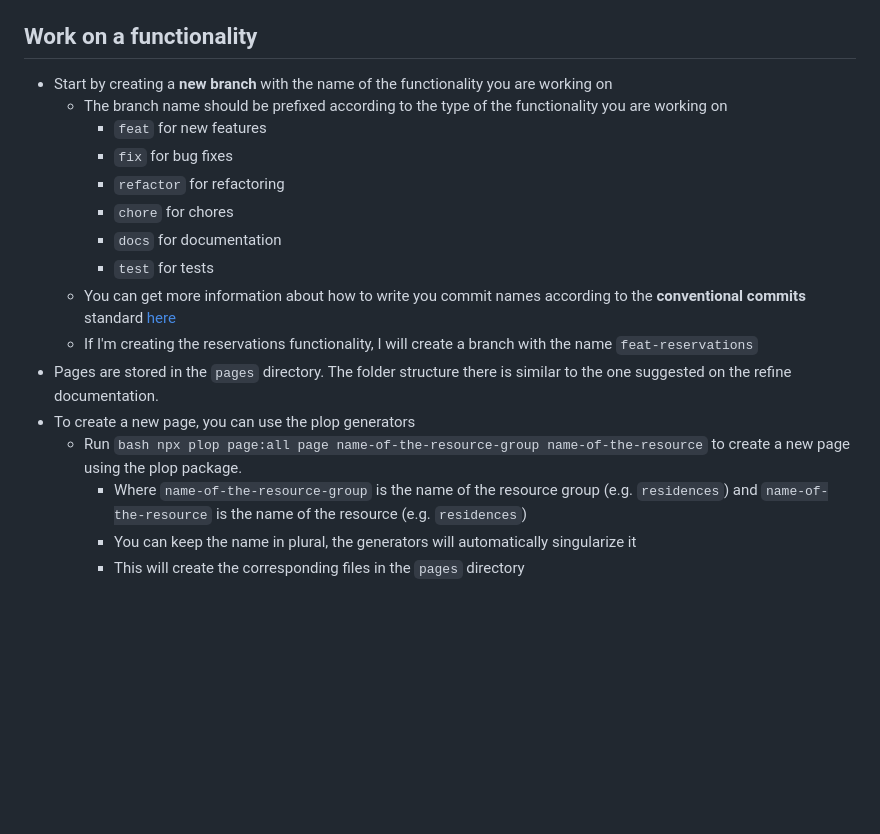
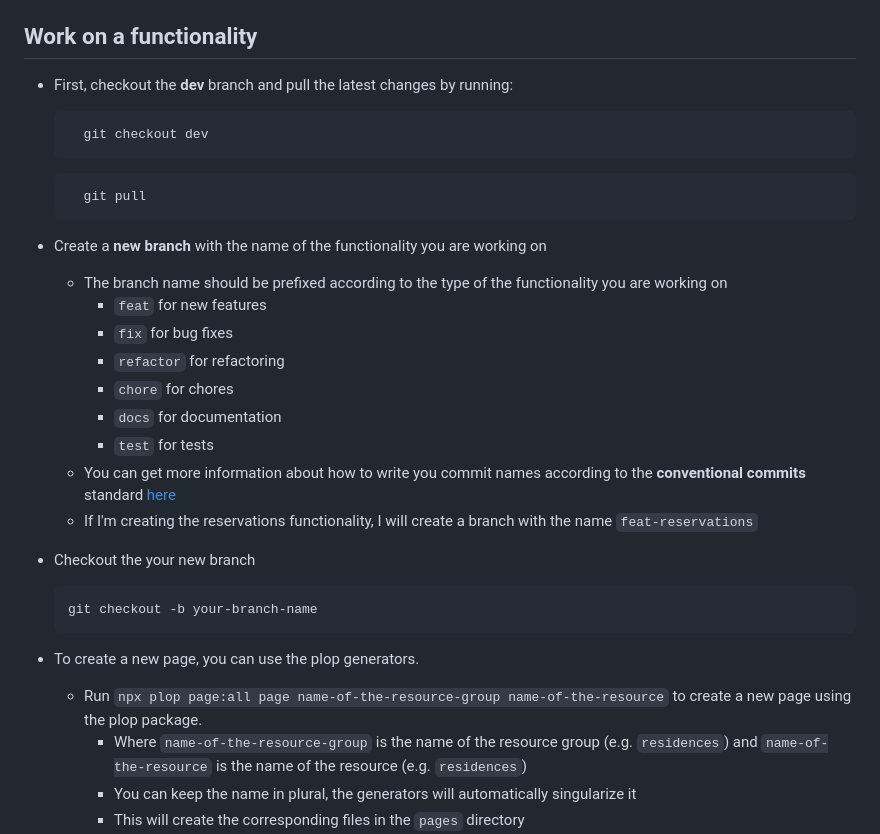
Before and after one commit to immoplusdev/pro-immoplus, a Markdown page: README.MD, the part around the change. Rendered like a GitHub page; blank space fills up the shorter version.

Commit message:
docs(README): Adding useful links

`````diff
--- a/README.MD
+++ b/README.MD
@@ -67,7 +67,16 @@ To learn more about **Refine**, please check out the [Documentation](https://ref
     - ``lib/services`` contains all the services used in the app
 
 ## Work on a functionality
-- Start by creating a **new branch** with the name of the functionality you are working on
+
+- First, checkout the **dev** branch and pull the latest changes by running:
+  ```bash
+    git checkout dev
+  ```
+
+  ```bash
+    git pull
+  ```
+- Create a **new branch** with the name of the functionality you are working on
     - The branch name should be prefixed according to the type of the functionality you are working on
         - ``feat`` for new features
         - ``fix`` for bug fixes
@@ -77,9 +86,12 @@ To learn more about **Refine**, please check out the [Documentation](https://ref
         - ``test`` for tests
     - You can get more information about how to write you commit names according to the **conventional commits** standard [here](https://www.conventionalcommits.org/en/v1.0.0/)
     - If I'm creating the reservations functionality, I will create a branch with the name ``feat-reservations``
-- Pages are stored in the ``pages`` directory. The folder structure there is similar to the one suggested on the refine documentation.
-- To create a new page, you can use the plop generators
-    - Run  ````bash npx plop page:all page name-of-the-resource-group name-of-the-resource```` to create a new page using  the plop package.
+- Checkout the your new branch
+    ```bash
+    git checkout -b your-branch-name
+    ```
+- To create a new page, you can use the plop generators.
+    - Run  ````npx plop page:all page name-of-the-resource-group name-of-the-resource```` to create a new page using  the plop package.
         - Where ``name-of-the-resource-group`` is the name of the resource group (e.g. ``residences``) and ``name-of-the-resource`` is the name of the resource (e.g. ``residences``)
         - You can keep the name in plural, the generators will automatically singularize it
         - This will create the corresponding files in the ``pages`` directory
`````
